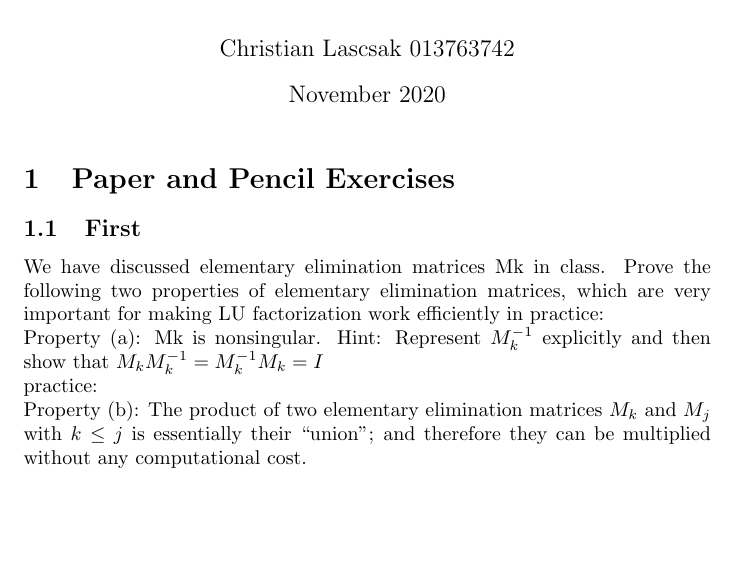
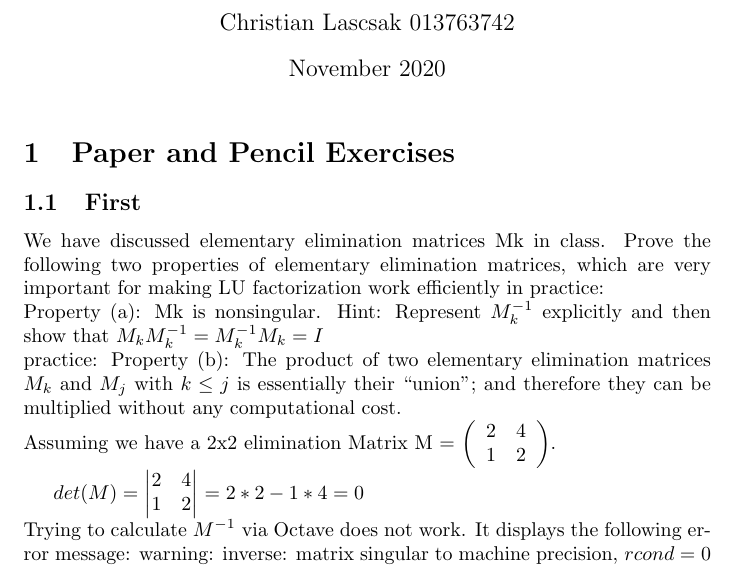
Before and after one commit to Clasc/numerical-algorithms-as1, a LaTeX problem sheet (HW2/resources/Report.tex): part of the page, cut so that both start at the same text, the shorter picture padded with empty space. Compiled offline with pdfLaTeX.

Commit message:
HW2: (+) add first prototype for first excersise

```diff
--- a/HW2/resources/Report.tex
+++ b/HW2/resources/Report.tex
@@ -1,5 +1,6 @@
 \documentclass{article}
 \usepackage[utf8]{inputenc}
+\usepackage{amsmath}
 
 \title{NA HW2}
 \author{Christian Lascsak 013763742}
@@ -13,12 +14,32 @@
 \subsection{First}
 We have discussed elementary elimination matrices Mk in class. Prove the
 following two properties of elementary elimination matrices, which are very important for
-making LU factorization work efficiently in practice:\newline
+making LU factorization work efficiently in practice:
+
+\par\noindent
 Property (a): Mk is nonsingular.
 Hint: Represent \(M_k^{-1}\)
 explicitly and then show that \(M_k M_k^{-1} = M_k^{-1} M_k = I\)
-\newline
-practice:\newline
+\par
+\noindent
+practice:
 Property (b): The product of two elementary elimination matrices \(M_k\) and \(M_j\) with \(k \leq j\) is essentially their “union”; and therefore they can be multiplied without any computational
 cost.
+\par\noindent
+Assuming we have a 2x2 elimination Matrix M =
+$\left( \begin{array}{rrrr}
+2 & 4\\
+1 & 2\\
+\end{array}\right)$.
+
+\(det(M) =\) $\begin{vmatrix}
+2 & 4\\
+1 & 2\\
+\end{vmatrix}$ \(= 2*2 - 1*4 = 0\)
+
+\par\noindent
+Trying to calculate \(M^{-1}\) via Octave does not work. It displays the following error message:
+warning: inverse: matrix singular to machine precision, \(rcond = 0\)
+\newline
+
 \end{document}
```
